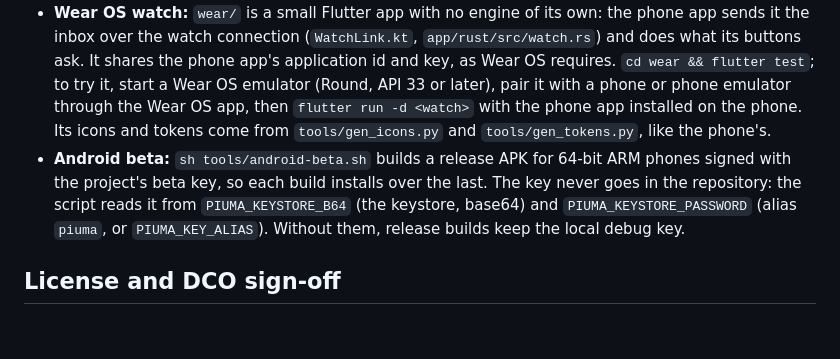
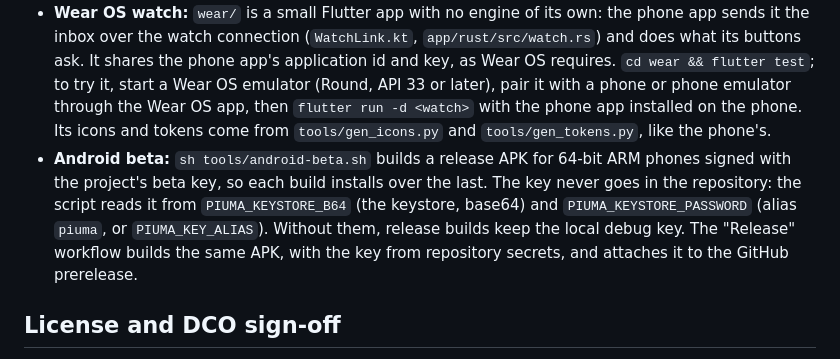
Before and after one commit to piuma-mail/piuma-mail, a Markdown page: CONTRIBUTING.md, the part around the change. Drawn GitHub-style; blank space fills up the shorter version.

Commit message:
docs: the release workflow also ships the Android APK
Co-Authored-By: Claude Opus 5.5 <noreply@anthropic.com>
Signed-off-by: Matteo <119050291+TeoVader@users.noreply.github.com>

```diff
--- a/CONTRIBUTING.md
+++ b/CONTRIBUTING.md
@@ -45,7 +45,7 @@ cd ../wear && dart format lib test && flutter analyze && flutter test   # the wa
 - **macOS and iOS:** Xcode.
 - **Windows release:** the "Release" workflow (`.github/workflows/release.yml`, started by hand from the Actions tab) runs `tools\windows-release.ps1` on a Windows runner: it builds the installer and the update packages with Velopack (`dotnet tool install -g vpk --version 1.2.161`) and publishes them as a GitHub prerelease, `v0.1.0-beta.N`. Run by hand without `GITHUB_TOKEN`, the script only builds them, into `app\build\releases`. The changelog comes from `-Notes notes.md`, or from the pull requests merged since the last `v*` tag. The app checks the repository's releases (prereleases included) every few hours and downloads in the background (`app/lib/updates/`); `PIUMA_UPDATE_URL` changes the address it checks.
 - **Wear OS watch:** `wear/` is a small Flutter app with no engine of its own: the phone app sends it the inbox over the watch connection (`WatchLink.kt`, `app/rust/src/watch.rs`) and does what its buttons ask. It shares the phone app's application id and key, as Wear OS requires. `cd wear && flutter test`; to try it, start a Wear OS emulator (Round, API 33 or later), pair it with a phone or phone emulator through the Wear OS app, then `flutter run -d <watch>` with the phone app installed on the phone. Its icons and tokens come from `tools/gen_icons.py` and `tools/gen_tokens.py`, like the phone's.
-- **Android beta:** `sh tools/android-beta.sh` builds a release APK for 64-bit ARM phones signed with the project's beta key, so each build installs over the last. The key never goes in the repository: the script reads it from `PIUMA_KEYSTORE_B64` (the keystore, base64) and `PIUMA_KEYSTORE_PASSWORD` (alias `piuma`, or `PIUMA_KEY_ALIAS`). Without them, release builds keep the local debug key.
+- **Android beta:** `sh tools/android-beta.sh` builds a release APK for 64-bit ARM phones signed with the project's beta key, so each build installs over the last. The key never goes in the repository: the script reads it from `PIUMA_KEYSTORE_B64` (the keystore, base64) and `PIUMA_KEYSTORE_PASSWORD` (alias `piuma`, or `PIUMA_KEY_ALIAS`). Without them, release builds keep the local debug key. The "Release" workflow builds the same APK, with the key from repository secrets, and attaches it to the GitHub prerelease.
 
 ## License and DCO sign-off
 
```
